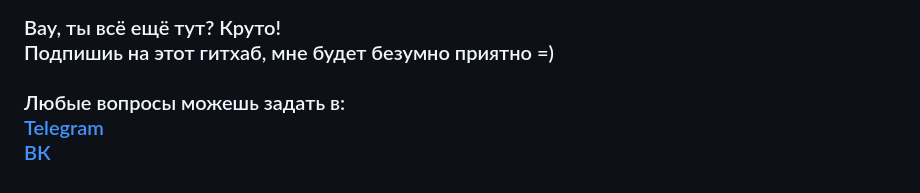
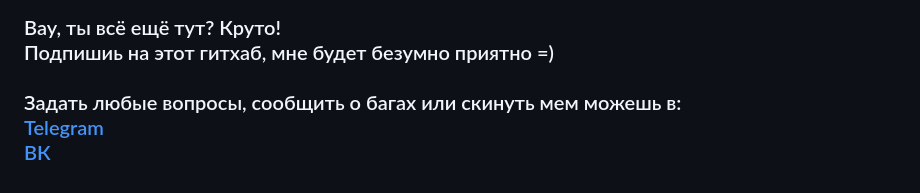
Before and after one commit to Krukrukruzhka/MAI_Resources, a Markdown page: Computational_linguistics/README.md, the part around the change. GitHub-like rendering.

Commit message:
update some style in readme

```diff
--- a/Computational_linguistics/README.md
+++ b/Computational_linguistics/README.md
@@ -59,7 +59,7 @@
     Подпишиь на этот гитхаб, мне будет безумно приятно =)
     <br>
     <br>
-    Любые вопросы можешь задать в:
+    Задать любые вопросы, сообщить о багах или скинуть мем можешь в:
     <br><a href="https://t.me/m_zhilin">Telegram</a>
     <br><a href="https://vk.com/zhilinmisha">ВК</a>
 </h3>
```
